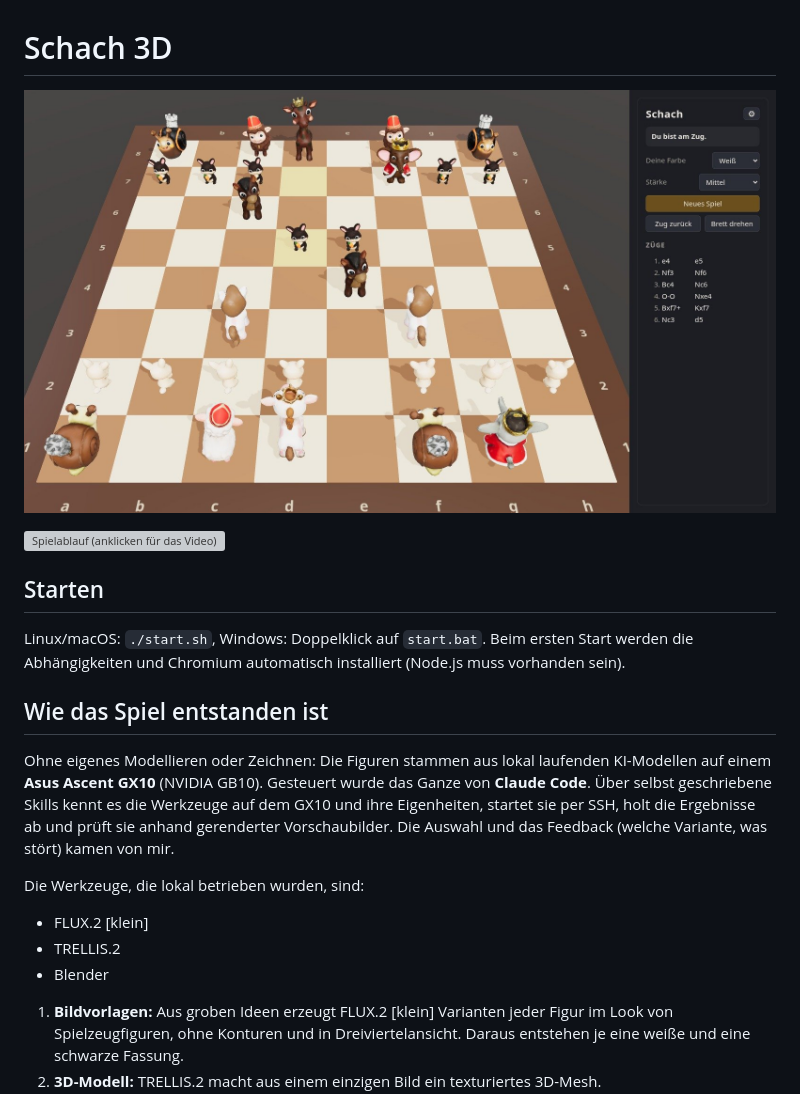
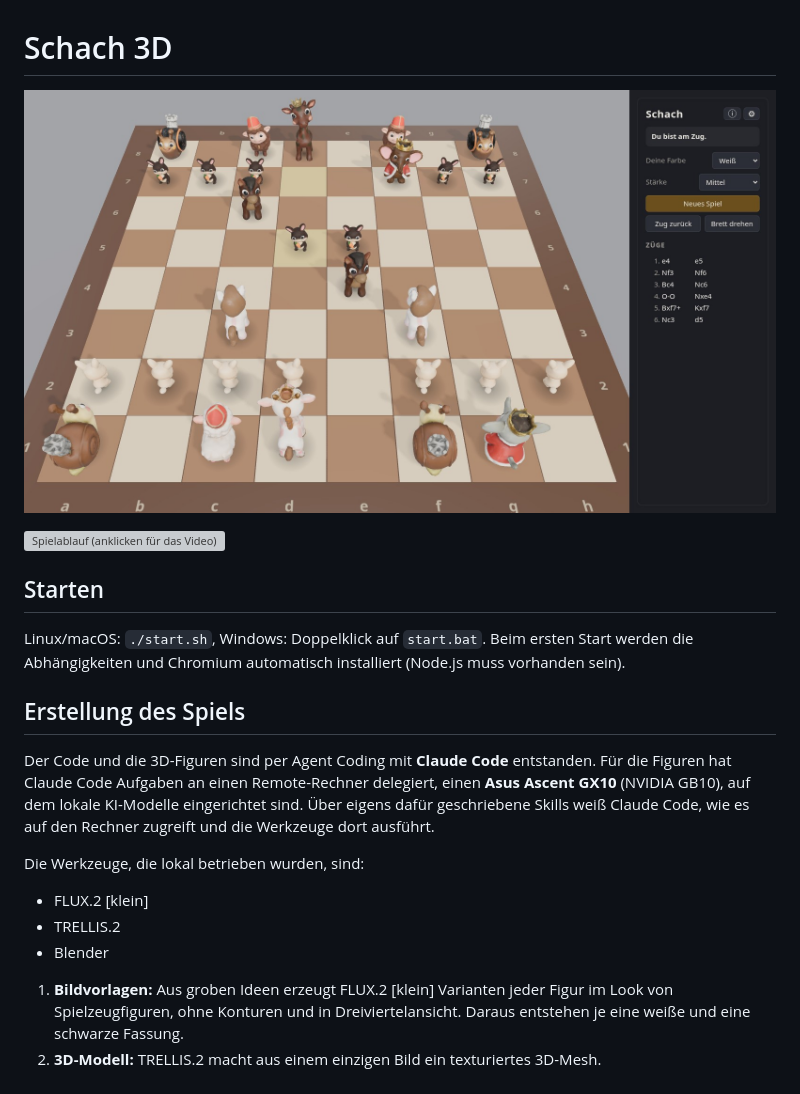
Before and after one commit to StefanMenne/smChess3d, a Markdown page: README.md, the part around the change. GitHub-like rendering; pictures changed too: docs/screenshot.jpg; grey boxes are pictures that could not be loaded.

Commit message:
Videos, Screenshot mit neuer Beleuchtung, README verbessert

```diff
--- a/README.md
+++ b/README.md
@@ -10,19 +10,17 @@ Linux/macOS: `./start.sh`, Windows: Doppelklick auf `start.bat`. Beim ersten Sta
 Abhängigkeiten und Chromium automatisch installiert (Node.js muss vorhanden sein).
 
 
-## Wie das Spiel entstanden ist
+## Erstellung des Spiels
 
-Ohne eigenes Modellieren oder Zeichnen: Die Figuren stammen aus lokal laufenden KI-Modellen auf einem
-**Asus Ascent GX10** (NVIDIA GB10). Gesteuert wurde das Ganze von **Claude Code**. Über selbst geschriebene Skills
-kennt es die Werkzeuge auf dem GX10 und ihre Eigenheiten, startet sie per SSH, holt die Ergebnisse ab und
-prüft sie anhand gerenderter Vorschaubilder. Die Auswahl und das Feedback (welche Variante, was stört)
-kamen von mir.
+Der Code und die 3D-Figuren sind per Agent Coding mit **Claude Code** entstanden.
+Für die Figuren hat Claude Code Aufgaben an einen Remote-Rechner delegiert, einen **Asus Ascent GX10**
+(NVIDIA GB10), auf dem lokale KI-Modelle eingerichtet sind. Über eigens dafür geschriebene Skills weiß
+Claude Code, wie es auf den Rechner zugreift und die Werkzeuge dort ausführt.
 
 Die Werkzeuge, die lokal betrieben wurden, sind:
  - FLUX.2 [klein]
  - TRELLIS.2
  - Blender
-
 
 1. **Bildvorlagen:** Aus groben Ideen erzeugt FLUX.2 [klein] Varianten jeder Figur im Look von
    Spielzeugfiguren, ohne Konturen und in Dreiviertelansicht. Daraus entstehen je eine weiße und eine
```
Also changed, not shown: 2 other files.
